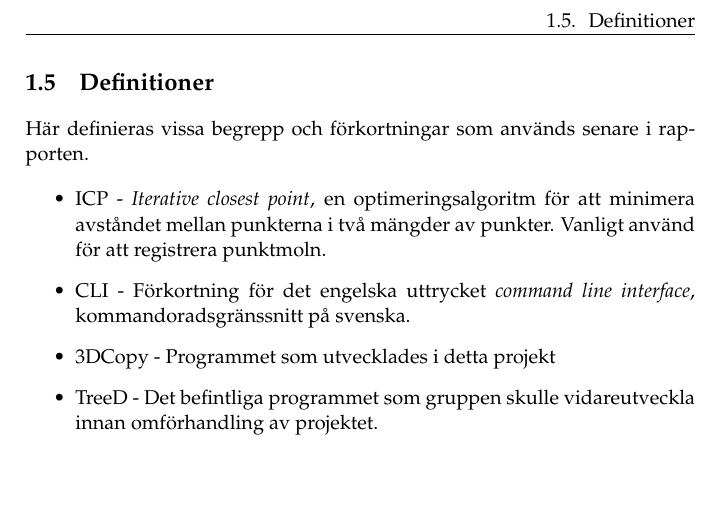
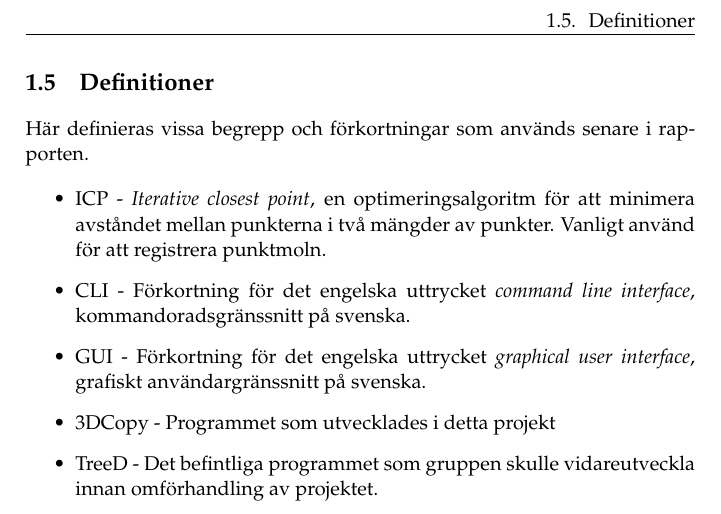
Before and after one commit to PUM-9/kandidatrapport, a LaTeX thesis (demophd.tex, which reads intro.tex): part of page 11 of 53, cut so that both start at the same text, the shorter picture padded with empty space. Compiled offline with pdfLaTeX.

Commit message:
added gui to definitions

```diff
--- a/intro.tex
+++ b/intro.tex
@@ -52,6 +52,7 @@ Här definieras vissa begrepp och förkortningar som används senare i rapporten
 \begin{itemize}
 	\item ICP - \textit{Iterative closest point}, en optimeringsalgoritm för att minimera avståndet mellan punkterna i två mängder av punkter. Vanligt använd för att registrera punktmoln.
 	\item CLI - Förkortning för det engelska uttrycket \textit{command line interface}, kommandoradsgränssnitt på svenska.
+	\item GUI - Förkortning för det engelska uttrycket \textit{graphical user interface}, grafiskt användargränssnitt på svenska.
 	\item 3DCopy - Programmet som utvecklades i detta projekt
 	\item TreeD - Det befintliga programmet som gruppen skulle vidareutveckla innan omförhandling av projektet.
 \end{itemize}
```
